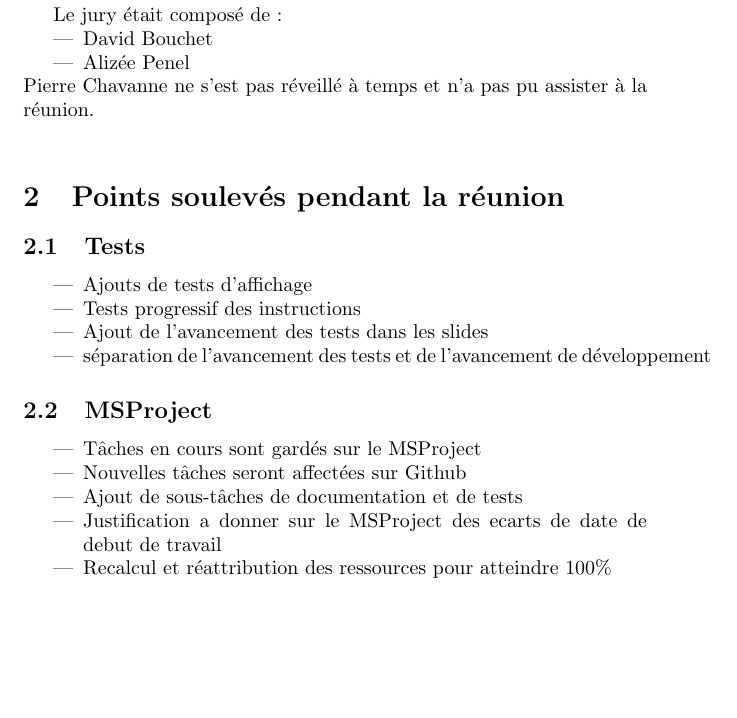
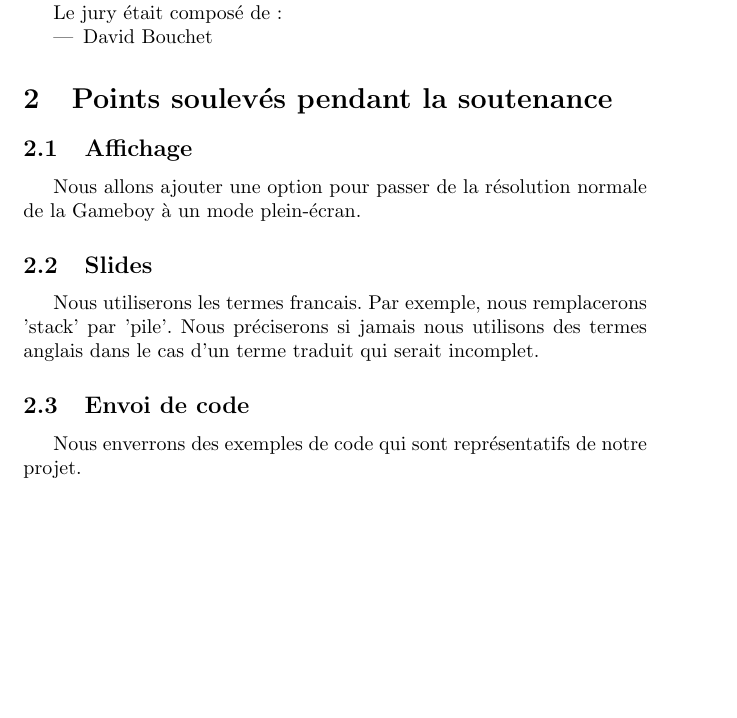
Before and after one commit to ashleygay/gistreboy, a LaTeX document (cr.tex): part of the page, cut so that both start at the same text. Compiled offline with pdfLaTeX.

Commit message:
cr: add cr from defence of the 14/12/2017

```diff
--- a/cr.tex
+++ b/cr.tex
@@ -6,7 +6,7 @@
 Basti\'e}
 \date{\today}
 
-\title{Compte-rendu de r\'eunion de suivi de PFE du 13/11/2017}
+\title{Compte-rendu de r\'eunion de suivi de PFE du 14/12/2017}
 
 \usepackage[a4paper,top=3cm,bottom=2cm,left=5cm,right=5cm,marginparwidth=1.75cm]{geometry}
 \begin{document}
@@ -29,34 +30,26 @@ Les membres du groupe pr\'esents \'etaient:
 	\item Pierre-Adrien Estanove
-	\item Arnaud Basti\'e
+	\item Pierre Chavanne
 \end{itemize}
 
 
 Le jury \'etait compos\'e de:
 \begin{itemize}
 	\item David Bouchet
-	\item Aliz\'ee Penel
 \end{itemize}
-Pierre Chavanne ne s'est pas r\'eveill\'e \`a temps et n'a pas pu assister
-\`a la r\'eunion.\\
-\section{Points soulev\'es pendant la r\'eunion}
+\section{Points soulev\'es pendant la soutenance}
 
-\subsection{Tests}
-\begin{itemize}
-	\item Ajouts de tests d'affichage
-	\item Tests progressif des instructions
-	\item Ajout de l'avancement des tests dans les slides
-	\item s\'eparation de l'avancement des tests et de l'avancement de d\'eveloppement
-\end{itemize}
+\subsection{Affichage}
+Nous allons ajouter une option pour passer de la r\'esolution normale de la
+Gameboy \`a un mode plein-\'ecran.
 
-\subsection{MSProject}
-\begin{itemize}
-	\item T\^aches en cours sont gard\'es sur le MSProject
-	\item Nouvelles t\^aches seront affect\'ees sur Github
-	\item Ajout de sous-t\^aches de documentation et de tests
-	\item Justification a donner sur le MSProject des ecarts de date de
-		debut de travail
-	\item Recalcul et r\'eattribution des ressources pour atteindre 100\%
-\end{itemize}
+\subsection{Slides}
+Nous utiliserons les termes francais. Par
+exemple, nous remplacerons 'stack' par 'pile'. Nous pr\'eciserons si jamais
+nous utilisons des termes anglais dans le cas d'un terme traduit qui serait
+incomplet.
 
+\subsection{Envoi de code}
+Nous enverrons des exemples de code qui sont
+repr\'esentatifs de notre projet.
 
 \end{document}
```
Also changed, not shown: cr.tex (5 more changed lines).
